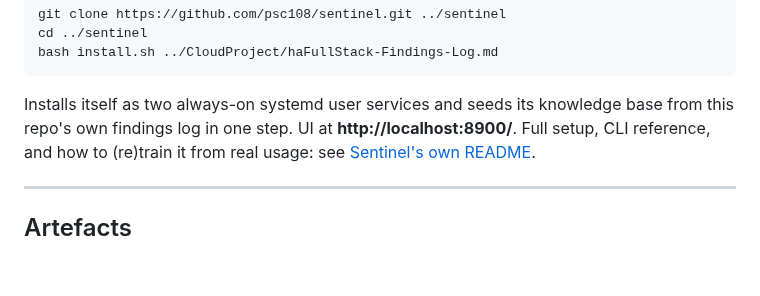
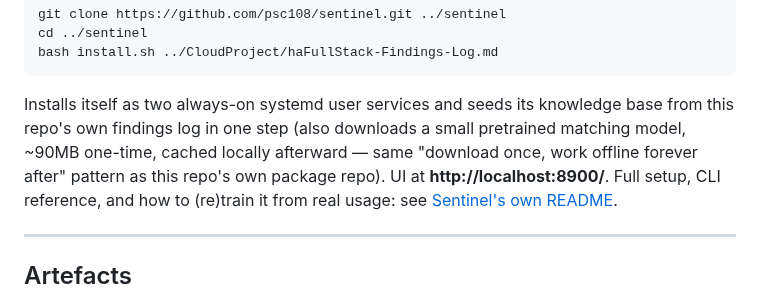
Before and after one commit to psc108/cloudcore, a Markdown page: README.md, the part around the change. Drawn GitHub-style; blank space fills up the shorter version.

Commit message:
docs: note Sentinel's one-time model download
Sentinel now downloads a small pretrained matching model (~90MB,
cached locally afterward) as part of install.sh — worth calling out
here since it's an extra one-time download beyond what was documented.

Co-Authored-By: Claude Sonnet 5 <noreply@anthropic.com>
Claude-Session: https://claude.ai/code/session_016jn1vfrnjSwCeiAYrVncMD

````diff
--- a/README.md
+++ b/README.md
@@ -105,7 +105,10 @@ bash install.sh ../CloudProject/haFullStack-Findings-Log.md
 ```
 
 Installs itself as two always-on systemd user services and seeds its
-knowledge base from this repo's own findings log in one step. UI at
+knowledge base from this repo's own findings log in one step (also
+downloads a small pretrained matching model, ~90MB one-time, cached
+locally afterward — same "download once, work offline forever after"
+pattern as this repo's own package repo). UI at
 **http://localhost:8900/**. Full setup, CLI reference, and how to
 (re)train it from real usage: see
 [Sentinel's own README](https://github.com/psc108/sentinel#readme).
````
